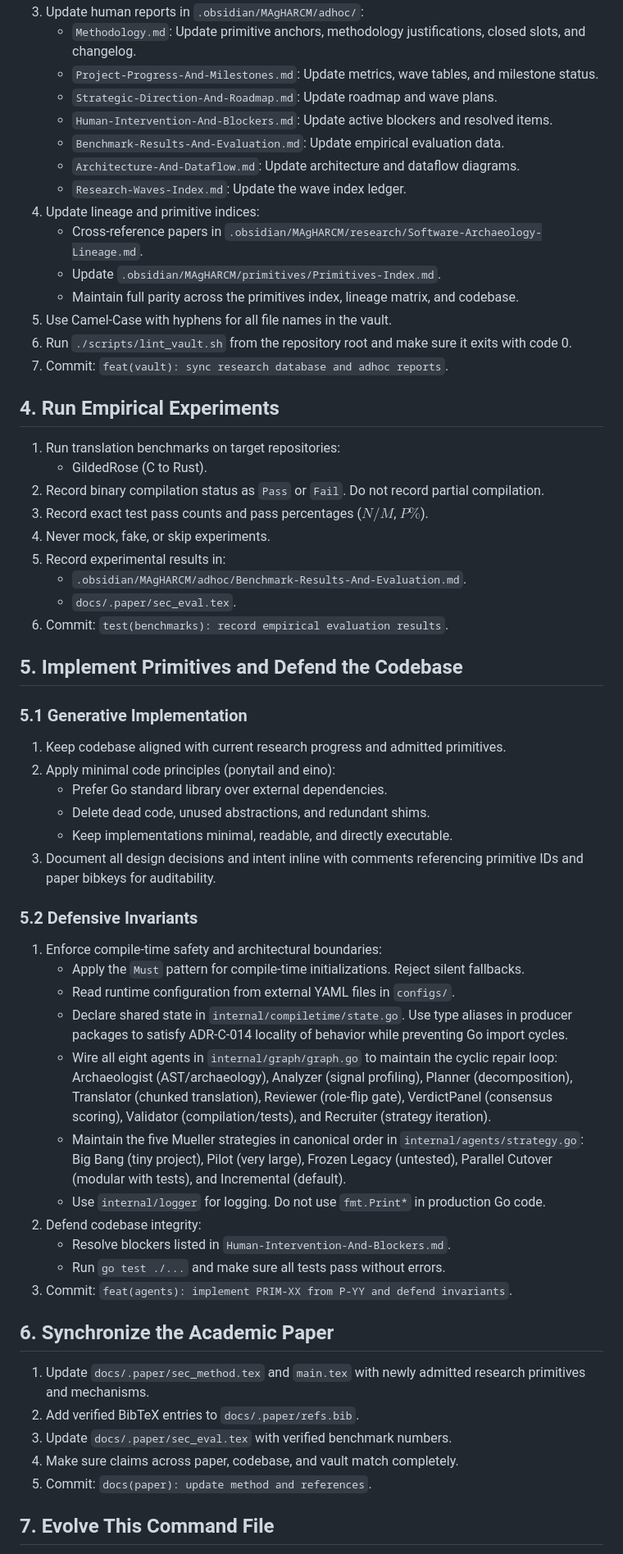
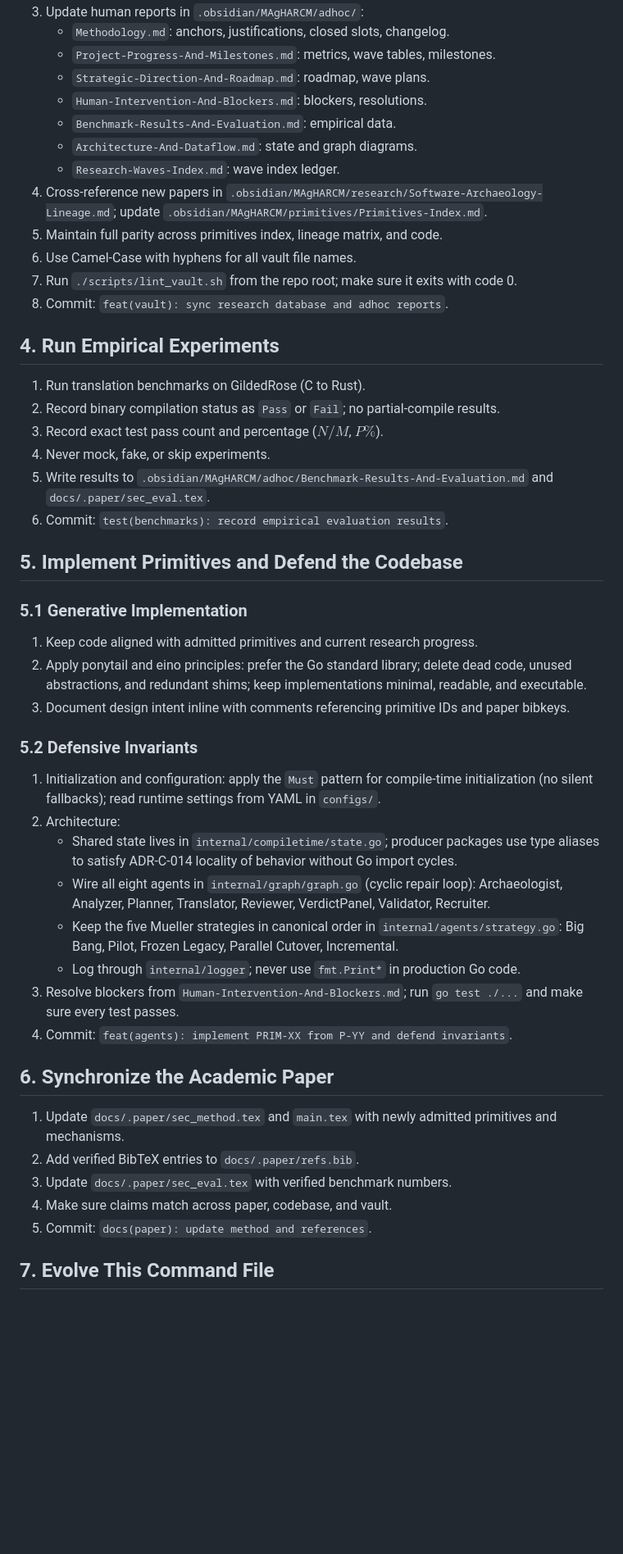
Before and after one commit to NTDuck/MAgHARCM, a Markdown page: .omp/commands/MAgHARCM.md, the part around one of its changes. Shown at 82% size. Drawn GitHub-style; blank space fills up the shorter version.

Commit message:
feat(command): condense sprint workflow to minimal dense form

```diff
--- a/.omp/commands/MAgHARCM.md
+++ b/.omp/commands/MAgHARCM.md
@@ -48,64 +40,51 @@ description: "Execute a research sprint, vault sync, empirical tests, code defen
 3. Update human reports in `.obsidian/MAgHARCM/adhoc/`:
-   - `Methodology.md`: Update primitive anchors, methodology justifications, closed slots, and changelog.
-   - `Project-Progress-And-Milestones.md`: Update metrics, wave tables, and milestone status.
-   - `Strategic-Direction-And-Roadmap.md`: Update roadmap and wave plans.
-   - `Human-Intervention-And-Blockers.md`: Update active blockers and resolved items.
-   - `Benchmark-Results-And-Evaluation.md`: Update empirical evaluation data.
-   - `Architecture-And-Dataflow.md`: Update architecture and dataflow diagrams.
-   - `Research-Waves-Index.md`: Update the wave index ledger.
-4. Update lineage and primitive indices:
-   - Cross-reference papers in `.obsidian/MAgHARCM/research/Software-Archaeology-Lineage.md`.
-   - Update `.obsidian/MAgHARCM/primitives/Primitives-Index.md`.
-   - Maintain full parity across the primitives index, lineage matrix, and codebase.
-5. Use Camel-Case with hyphens for all file names in the vault.
-6. Run `./scripts/lint_vault.sh` from the repository root and make sure it exits with code 0.
-7. Commit: `feat(vault): sync research database and adhoc reports`.
+   - `Methodology.md`: anchors, justifications, closed slots, changelog.
+   - `Project-Progress-And-Milestones.md`: metrics, wave tables, milestones.
+   - `Strategic-Direction-And-Roadmap.md`: roadmap, wave plans.
+   - `Human-Intervention-And-Blockers.md`: blockers, resolutions.
+   - `Benchmark-Results-And-Evaluation.md`: empirical data.
+   - `Architecture-And-Dataflow.md`: state and graph diagrams.
+   - `Research-Waves-Index.md`: wave index ledger.
+4. Cross-reference new papers in `.obsidian/MAgHARCM/research/Software-Archaeology-Lineage.md`; update `.obsidian/MAgHARCM/primitives/Primitives-Index.md`.
+5. Maintain full parity across primitives index, lineage matrix, and code.
+6. Use Camel-Case with hyphens for all vault file names.
+7. Run `./scripts/lint_vault.sh` from the repo root; make sure it exits with code 0.
+8. Commit: `feat(vault): sync research database and adhoc reports`.
 
 ## 4. Run Empirical Experiments
 
-1. Run translation benchmarks on target repositories:
-   - GildedRose (C to Rust).
-2. Record binary compilation status as `Pass` or `Fail`. Do not record partial compilation.
-3. Record exact test pass counts and pass percentages ($N/M$, $P\%$).
+1. Run translation benchmarks on GildedRose (C to Rust).
+2. Record binary compilation status as `Pass` or `Fail`; no partial-compile results.
+3. Record exact test pass count and percentage ($N/M$, $P\%$).
 4. Never mock, fake, or skip experiments.
-5. Record experimental results in:
-   - `.obsidian/MAgHARCM/adhoc/Benchmark-Results-And-Evaluation.md`.
-   - `docs/.paper/sec_eval.tex`.
+5. Write results to `.obsidian/MAgHARCM/adhoc/Benchmark-Results-And-Evaluation.md` and `docs/.paper/sec_eval.tex`.
 6. Commit: `test(benchmarks): record empirical evaluation results`.
 
 ## 5. Implement Primitives and Defend the Codebase
 
 ### 5.1 Generative Implementation
 
-1. Keep codebase aligned with current research progress and admitted primitives.
-2. Apply minimal code principles (ponytail and eino):
-   - Prefer Go standard library over external dependencies.
-   - Delete dead code, unused abstractions, and redundant shims.
-   - Keep implementations minimal, readable, and directly executable.
-3. Document all design decisions and intent inline with comments referencing primitive IDs and paper bibkeys for auditability.
+1. Keep code aligned with admitted primitives and current research progress.
+2. Apply ponytail and eino principles: prefer the Go standard library; delete dead code, unused abstractions, and redundant shims; keep implementations minimal, readable, and executable.
+3. Document design intent inline with comments referencing primitive IDs and paper bibkeys.
 
 ### 5.2 Defensive Invariants
 
-1. Enforce compile-time safety and architectural boundaries:
-   - Apply the `Must` pattern for compile-time initializations. Reject silent fallbacks.
-   - Read runtime configuration from external YAML files in `configs/`.
-   - Declare shared state in `internal/compiletime/state.go`. Use type aliases in producer packages to satisfy ADR-C-014 locality of behavior while preventing Go import cycles.
-   - Wire all eight agents in `internal/graph/graph.go` to maintain the cyclic repair loop:
-     Archaeologist (AST/archaeology), Analyzer (signal profiling), Planner (decomposition), Translator (chunked translation), Reviewer (role-flip gate), VerdictPanel (consensus scoring), Validator (compilation/tests), and Recruiter (strategy iteration).
-   - Maintain the five Mueller strategies in canonical order in `internal/agents/strategy.go`:
-     Big Bang (tiny project), Pilot (very large), Frozen Legacy (untested), Parallel Cutover (modular with tests), and Incremental (default).
-   - Use `internal/logger` for logging. Do not use `fmt.Print*` in production Go code.
-2. Defend codebase integrity:
-   - Resolve blockers listed in `Human-Intervention-And-Blockers.md`.
-   - Run `go test ./...` and make sure all tests pass without errors.
-3. Commit: `feat(agents): implement PRIM-XX from P-YY and defend invariants`.
+1. Initialization and configuration: apply the `Must` pattern for compile-time initialization (no silent fallbacks); read runtime settings from YAML in `configs/`.
+2. Architecture:
+   - Shared state lives in `internal/compiletime/state.go`; producer packages use type aliases to satisfy ADR-C-014 locality of behavior without Go import cycles.
+   - Wire all eight agents in `internal/graph/graph.go` (cyclic repair loop): Archaeologist, Analyzer, Planner, Translator, Reviewer, VerdictPanel, Validator, Recruiter.
+   - Keep the five Mueller strategies in canonical order in `internal/agents/strategy.go`: Big Bang, Pilot, Frozen Legacy, Parallel Cutover, Incremental.
+   - Log through `internal/logger`; never use `fmt.Print*` in production Go code.
+3. Resolve blockers from `Human-Intervention-And-Blockers.md`; run `go test ./...` and make sure every test passes.
+4. Commit: `feat(agents): implement PRIM-XX from P-YY and defend invariants`.
 
 ## 6. Synchronize the Academic Paper
 
-1. Update `docs/.paper/sec_method.tex` and `main.tex` with newly admitted research primitives and mechanisms.
+1. Update `docs/.paper/sec_method.tex` and `main.tex` with newly admitted primitives and mechanisms.
 2. Add verified BibTeX entries to `docs/.paper/refs.bib`.
 3. Update `docs/.paper/sec_eval.tex` with verified benchmark numbers.
-4. Make sure claims across paper, codebase, and vault match completely.
+4. Make sure claims match across paper, codebase, and vault.
 5. Commit: `docs(paper): update method and references`.
 
 ## 7. Evolve This Command File
```
Also changed, not shown: other parts of .omp/commands/MAgHARCM.md (+44 -62 lines).
